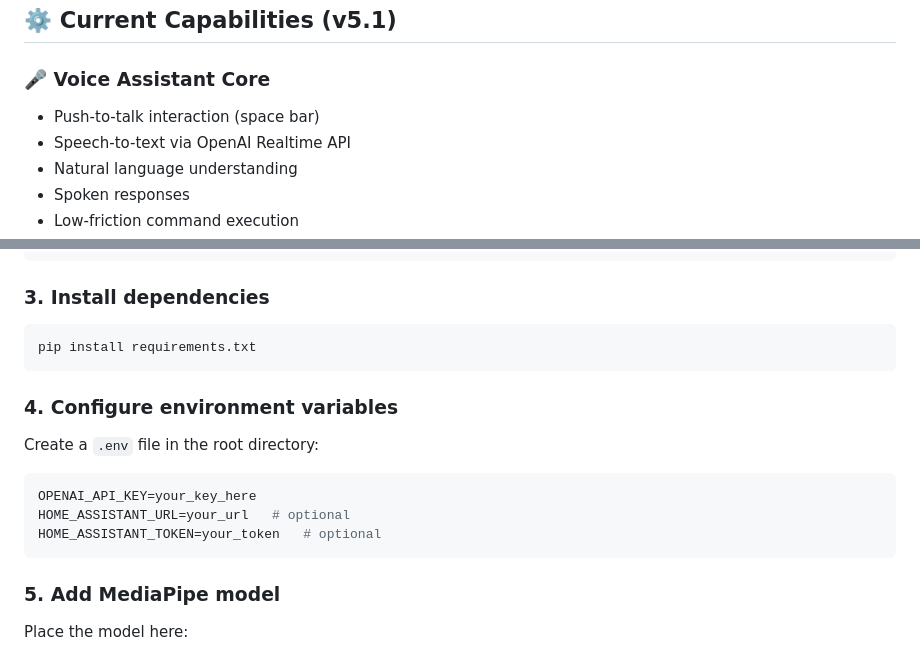
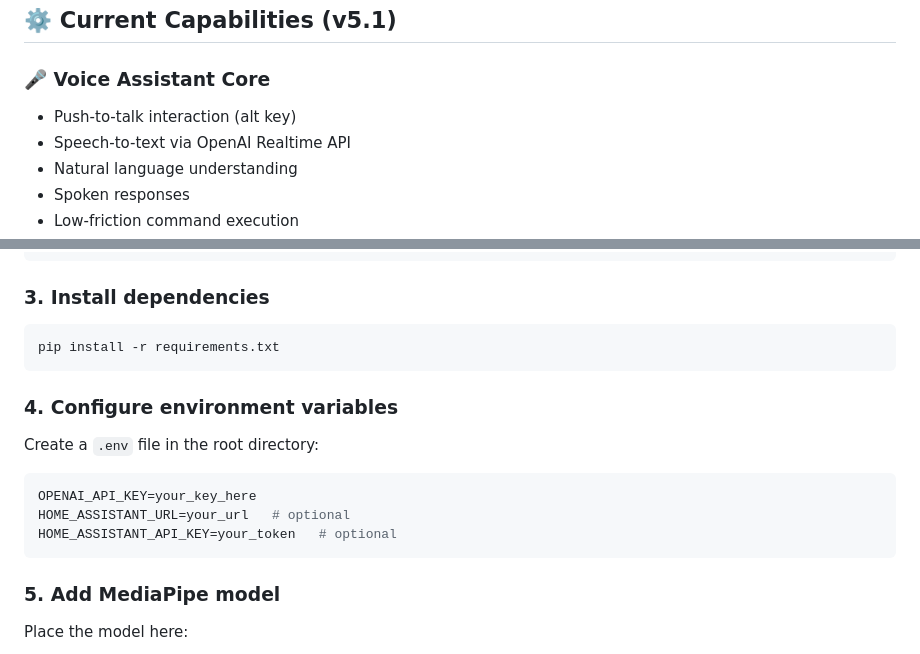
Before and after one commit to xXOceanManiac/Jarvis, a Markdown page: README.md, 2 parts joined by grey strips. Drawn GitHub-style.

Commit message:
Update README for key bindings and installation command

````diff
--- a/README.md
+++ b/README.md
@@ -19,7 +19,7 @@ It integrates voice, system control, screen awareness, and gesture-based input i
 ## ⚙️ Current Capabilities (v5.1)
 
 ### 🎤 Voice Assistant Core
-- Push-to-talk interaction (space bar)
+- Push-to-talk interaction (alt key)
 - Speech-to-text via OpenAI Realtime API
 - Natural language understanding
 - Spoken responses
@@ -128,7 +128,7 @@ source .venv/bin/activate
 
 ### 3. Install dependencies
 ```bash
-pip install requirements.txt
+pip install -r requirements.txt
 ```
 
 ### 4. Configure environment variables
@@ -138,7 +138,7 @@ Create a `.env` file in the root directory:
 ```env
 OPENAI_API_KEY=your_key_here
 HOME_ASSISTANT_URL=your_url   # optional
-HOME_ASSISTANT_TOKEN=your_token   # optional
+HOME_ASSISTANT_API_KEY=your_token   # optional
 ```
 
 ### 5. Add MediaPipe model
````
